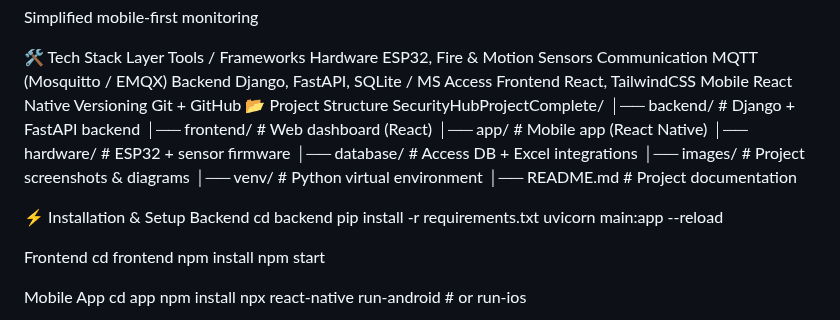
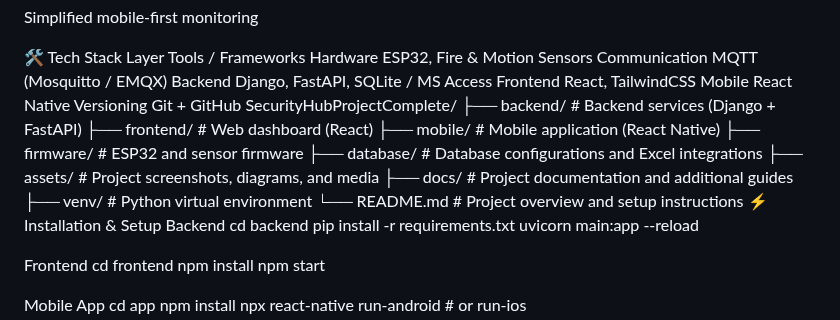
Before and after one commit to MuhammadDanishAli/SecurityHubProjectComplete, a Markdown page: README.md, the part around the change. GitHub-like rendering.

```diff
--- a/README.md
+++ b/README.md
@@ -69,17 +69,16 @@ Backend	Django, FastAPI, SQLite / MS Access
 Frontend	React, TailwindCSS
 Mobile	React Native
 Versioning	Git + GitHub
-📂 Project Structure
 SecurityHubProjectComplete/
-│── backend/         # Django + FastAPI backend
-│── frontend/        # Web dashboard (React)
-│── app/             # Mobile app (React Native)
-│── hardware/        # ESP32 + sensor firmware
-│── database/        # Access DB + Excel integrations
-│── images/          # Project screenshots & diagrams
-│── venv/            # Python virtual environment
-│── README.md        # Project documentation
-
+├── backend/                # Backend services (Django + FastAPI)
+├── frontend/               # Web dashboard (React)
+├── mobile/                 # Mobile application (React Native)
+├── firmware/               # ESP32 and sensor firmware
+├── database/               # Database configurations and Excel integrations
+├── assets/                 # Project screenshots, diagrams, and media
+├── docs/                   # Project documentation and additional guides
+├── venv/                   # Python virtual environment
+└── README.md               # Project overview and setup instructions
 ⚡ Installation & Setup
 Backend
 cd backend
```
